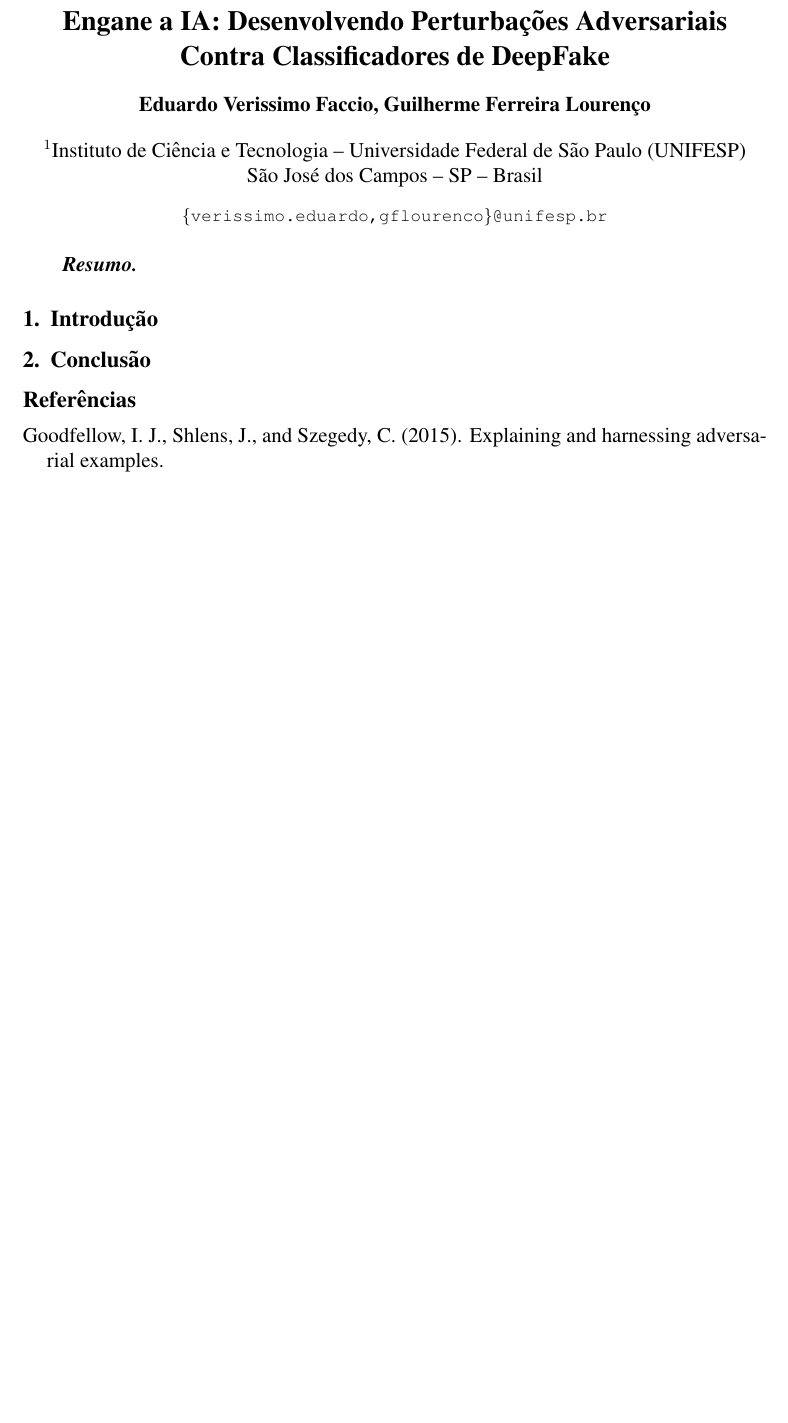
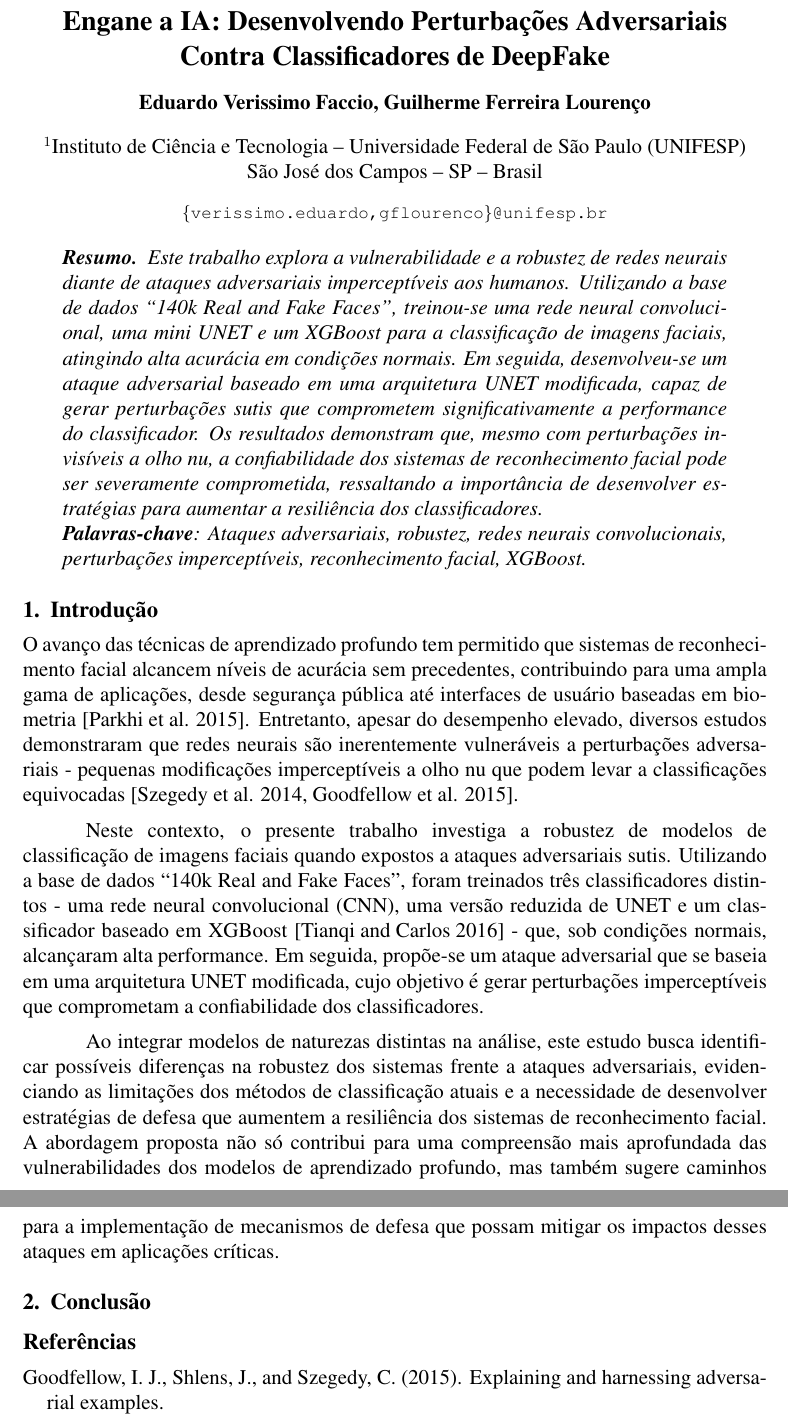
Before and after one commit to EduardoVeri/fool-the-model, a LaTeX document (docs/main.tex): part of the page before the commit and two parts of pages 1 and 2 of 2 after it, the two joined at a grey line, cut so that both start at the same text, the shorter picture padded with empty space. Compiled offline with pdfLaTeX.

Commit message:
[FEAT] Add introduction to text

```diff
--- a/docs/main.tex
+++ b/docs/main.tex
@@ -86,13 +86,50 @@
 \maketitle
 
 \begin{resumo}
+  Este trabalho explora a vulnerabilidade e a robustez de redes neurais diante de ataques adversariais
+  imperceptíveis aos humanos. Utilizando a base de dados “140k Real and Fake Faces”, treinou-se uma rede
+  neural convolucional, uma mini UNET e um XGBoost para a classificação de imagens faciais, atingindo alta
+  acurácia em condições normais. Em seguida, desenvolveu-se um ataque adversarial baseado em uma arquitetura
+  UNET modificada, capaz de gerar perturbações sutis que comprometem significativamente a performance do classificador.
+  Os resultados demonstram que, mesmo com perturbações invisíveis a olho nu, a confiabilidade dos sistemas de reconhecimento
+  facial pode ser severamente comprometida, ressaltando a importância de desenvolver estratégias para aumentar
+  a resiliência dos classificadores.
 
+  \textbf{Palavras-chave}: Ataques adversariais, robustez, redes neurais convolucionais, perturbações imperceptíveis, reconhecimento facial, XGBoost.
 \end{resumo}
 
 \section{Introdução}
 
+O avanço das técnicas de aprendizado profundo tem permitido que sistemas de
+reconhecimento facial alcancem níveis de acurácia sem precedentes, contribuindo
+para uma ampla gama de aplicações, desde segurança pública até interfaces de
+usuário baseadas em biometria~\cite{parkhi2015deep}. Entretanto, apesar do
+desempenho elevado, diversos estudos demonstraram que redes neurais são
+inerentemente vulneráveis a perturbações adversariais - pequenas modificações
+imperceptíveis a olho nu que podem levar a classificações
+equivocadas~\cite{szegedy2014intriguingpropertiesneuralnetworks,goodfellow2015explainingharnessingadversarialexamples}.
+
+Neste contexto, o presente trabalho investiga a robustez de modelos de
+classificação de imagens faciais quando expostos a ataques adversariais sutis.
+Utilizando a base de dados ``140k Real and Fake Faces'', foram treinados três
+classificadores distintos - uma rede neural convolucional (CNN), uma versão
+reduzida de UNET e um classificador baseado em XGBoost \cite{Chen_2016}
+- que, sob condições normais, alcançaram alta performance. Em seguida,
+propõe-se um ataque adversarial que se baseia em uma arquitetura UNET
+modificada, cujo objetivo é gerar perturbações imperceptíveis que comprometam a
+confiabilidade dos classificadores.
+
+Ao integrar modelos de naturezas distintas na análise, este estudo busca
+identificar possíveis diferenças na robustez dos sistemas frente a ataques
+adversariais, evidenciando as limitações dos métodos de classificação atuais e
+a necessidade de desenvolver estratégias de defesa que aumentem a resiliência
+dos sistemas de reconhecimento facial. A abordagem proposta não só contribui
+para uma compreensão mais aprofundada das vulnerabilidades dos modelos de
+aprendizado profundo, mas também sugere caminhos para a implementação de
+mecanismos de defesa que possam mitigar os impactos desses ataques em
+aplicações críticas.
+
 \section{Conclusão}
-
 
 \bibliographystyle{sbc}
 \bibliography{sbc-template}
```
Also changed, not shown: docs/sbc-template.bib (+2 -1 lines), docs/main.pdf (added).
